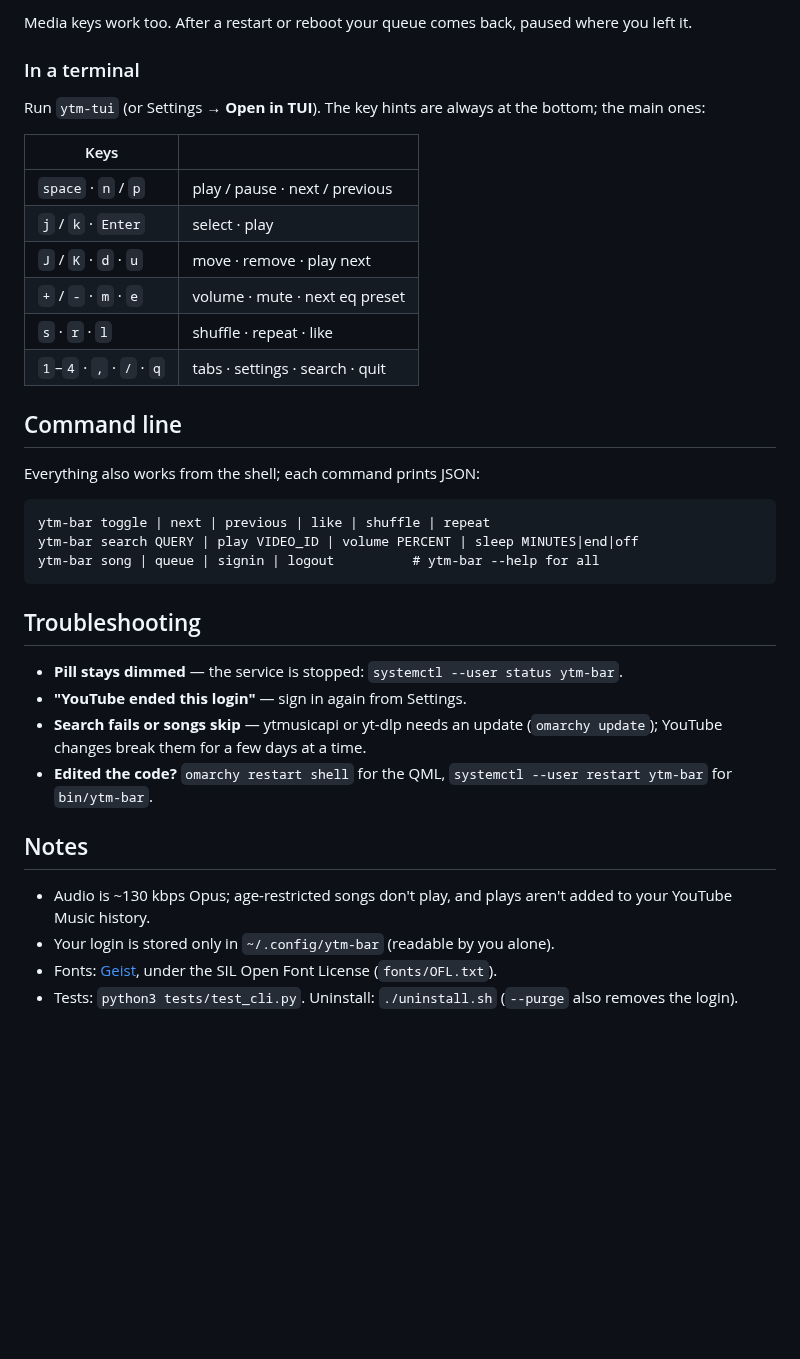
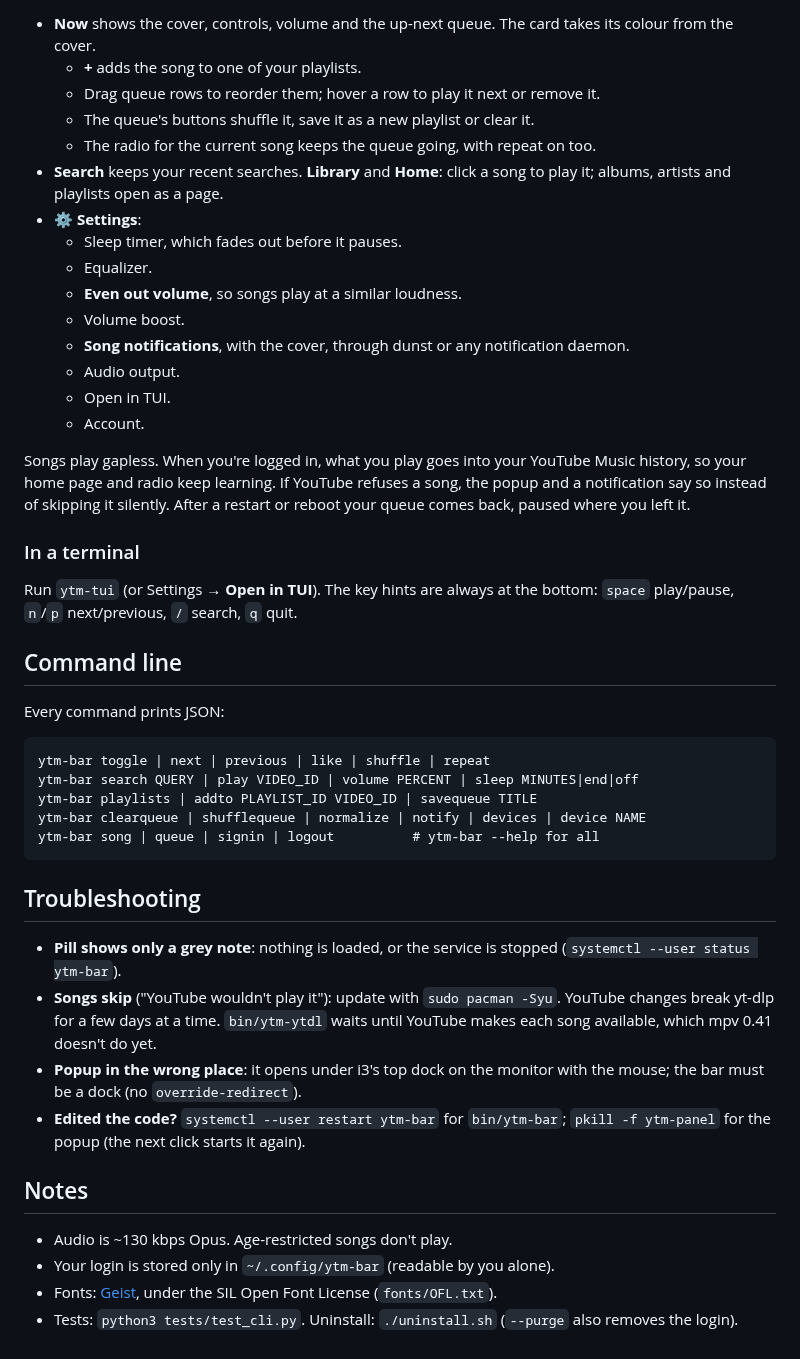
Before and after one commit to crsstha/ytm-bar, a Markdown page: README.md, the part around one of its changes. Drawn GitHub-style; blank space fills up the shorter version.

````diff
--- a/README.md
+++ b/README.md
@@ -61,44 +58,59 @@ turn up picom's blur (`blur-method = "dual_kawase"`).
 
-Media keys work too. After a restart or reboot your queue comes back, paused
-where you left it.
+- **Now** shows the cover, controls, volume and the up-next queue. The card takes
+  its colour from the cover.
+  - **+** adds the song to one of your playlists.
+  - Drag queue rows to reorder them; hover a row to play it next or remove it.
+  - The queue's buttons shuffle it, save it as a new playlist or clear it.
+  - The radio for the current song keeps the queue going, with repeat on too.
+- **Search** keeps your recent searches. **Library** and **Home**: click a song to
+  play it; albums, artists and playlists open as a page.
+- **⚙ Settings**:
+  - Sleep timer, which fades out before it pauses.
+  - Equalizer.
+  - **Even out volume**, so songs play at a similar loudness.
+  - Volume boost.
+  - **Song notifications**, with the cover, through dunst or any notification daemon.
+  - Audio output.
+  - Open in TUI.
+  - Account.
+
+Songs play gapless. When you're logged in, what you play goes into your YouTube
+Music history, so your home page and radio keep learning. If YouTube refuses a
+song, the popup and a notification say so instead of skipping it silently.
+After a restart or reboot your queue comes back, paused where you left it.
 
 ### In a terminal
 
 Run `ytm-tui` (or Settings → **Open in TUI**). The key hints are always at the
-bottom; the main ones:
-
-| Keys | |
-|---|---|
-| `space` · `n` / `p` | play / pause · next / previous |
-| `j` / `k` · `Enter` | select · play |
-| `J` / `K` · `d` · `u` | move · remove · play next |
-| `+` / `-` · `m` · `e` | volume · mute · next eq preset |
-| `s` · `r` · `l` | shuffle · repeat · like |
-| `1`–`4` · `,` · `/` · `q` | tabs · settings · search · quit |
+bottom: `space` play/pause, `n`/`p` next/previous, `/` search, `q` quit.
 
 ## Command line
 
-Everything also works from the shell; each command prints JSON:
+Every command prints JSON:
 
 ```
 ytm-bar toggle | next | previous | like | shuffle | repeat
 ytm-bar search QUERY | play VIDEO_ID | volume PERCENT | sleep MINUTES|end|off
+ytm-bar playlists | addto PLAYLIST_ID VIDEO_ID | savequeue TITLE
+ytm-bar clearqueue | shufflequeue | normalize | notify | devices | device NAME
 ytm-bar song | queue | signin | logout          # ytm-bar --help for all
 ```
 
 ## Troubleshooting
 
-- **Pill stays dimmed** — the service is stopped: `systemctl --user status ytm-bar`.
-- **"YouTube ended this login"** — sign in again from Settings.
-- **Search fails or songs skip** — ytmusicapi or yt-dlp needs an update
-  (`omarchy update`); YouTube changes break them for a few days at a time.
-- **Edited the code?** `omarchy restart shell` for the QML,
-  `systemctl --user restart ytm-bar` for `bin/ytm-bar`.
+- **Pill shows only a grey note**: nothing is loaded, or the service is stopped
+  (`systemctl --user status ytm-bar`).
+- **Songs skip** ("YouTube wouldn't play it"): update with `sudo pacman -Syu`.
+  YouTube changes break yt-dlp for a few days at a time. `bin/ytm-ytdl` waits
+  until YouTube makes each song available, which mpv 0.41 doesn't do yet.
+- **Popup in the wrong place**: it opens under i3's top dock on the monitor
+  with the mouse; the bar must be a dock (no `override-redirect`).
+- **Edited the code?** `systemctl --user restart ytm-bar` for `bin/ytm-bar`;
+  `pkill -f ytm-panel` for the popup (the next click starts it again).
 
 ## Notes
 
-- Audio is ~130 kbps Opus; age-restricted songs don't play, and plays aren't
-  added to your YouTube Music history.
+- Audio is ~130 kbps Opus. Age-restricted songs don't play.
 - Your login is stored only in `~/.config/ytm-bar` (readable by you alone).
 - Fonts: [Geist](https://github.com/vercel/geist-font), under the SIL Open Font
   License (`fonts/OFL.txt`).
````
Also changed, not shown: other parts of README.md (+32 -35 lines), TODO.md (+4 -3 lines), docs/arch-pill.png (added), docs/arch-popup.png (added).
